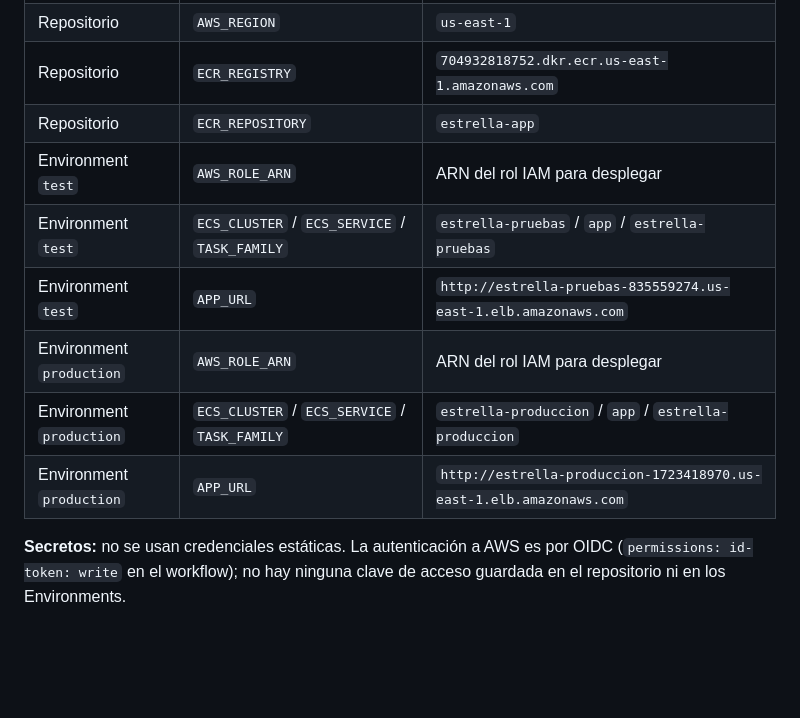
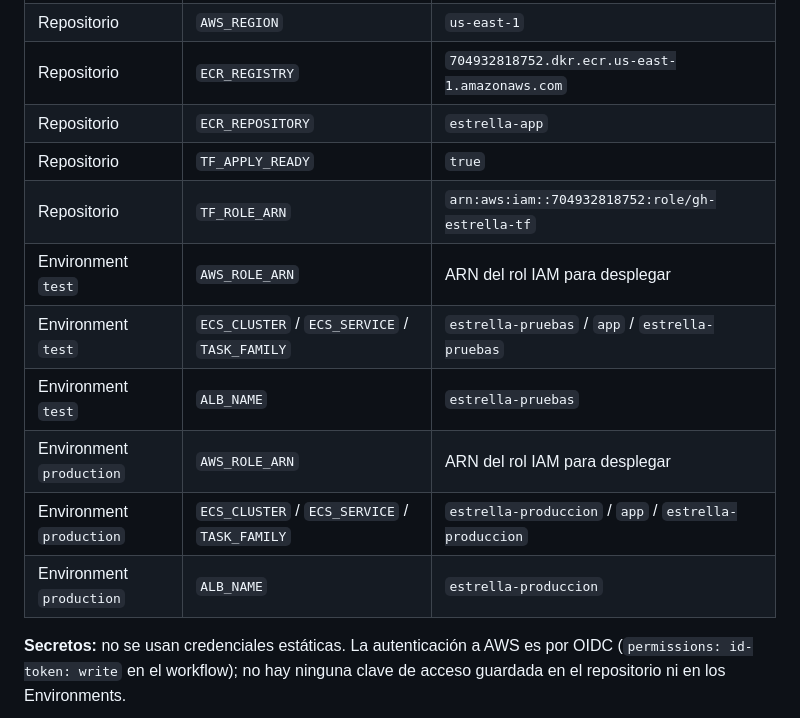
Before and after one commit to DEV-ZERO-cloud/parcial_infraestructura, a Markdown page: README.md, the part around the change. Rendered like a GitHub page; blank space fills up the shorter version.

Commit message:
Add TF_APPLY_READY and TF_ROLE_ARN to README

```diff
--- a/README.md
+++ b/README.md
@@ -169,12 +169,14 @@ Guía paso a paso: [`docs/configuracion_github.md`](docs/configuracion_github.md
 | Repositorio | `AWS_REGION` | `us-east-1` |
 | Repositorio | `ECR_REGISTRY` | `704932818752.dkr.ecr.us-east-1.amazonaws.com` |
 | Repositorio | `ECR_REPOSITORY` | `estrella-app` |
+| Repositorio | `TF_APPLY_READY` | `true` |
+| Repositorio | `TF_ROLE_ARN` | `arn:aws:iam::704932818752:role/gh-estrella-tf` |
 | Environment `test` | `AWS_ROLE_ARN` | ARN del rol IAM para desplegar |
 | Environment `test` | `ECS_CLUSTER` / `ECS_SERVICE` / `TASK_FAMILY` | `estrella-pruebas` / `app` / `estrella-pruebas` |
-| Environment `test` | `APP_URL` | `http://estrella-pruebas-835559274.us-east-1.elb.amazonaws.com` |
+| Environment `test` | `ALB_NAME` | `estrella-pruebas` |
 | Environment `production` | `AWS_ROLE_ARN` | ARN del rol IAM para desplegar |
 | Environment `production` | `ECS_CLUSTER` / `ECS_SERVICE` / `TASK_FAMILY` | `estrella-produccion` / `app` / `estrella-produccion` |
-| Environment `production` | `APP_URL` | `http://estrella-produccion-1723418970.us-east-1.elb.amazonaws.com` |
+| Environment `production` | `ALB_NAME` | `estrella-produccion` |
 
 **Secretos:** no se usan credenciales estáticas. La autenticación a AWS es por
 OIDC (`permissions: id-token: write` en el workflow); no hay ninguna clave de
```
